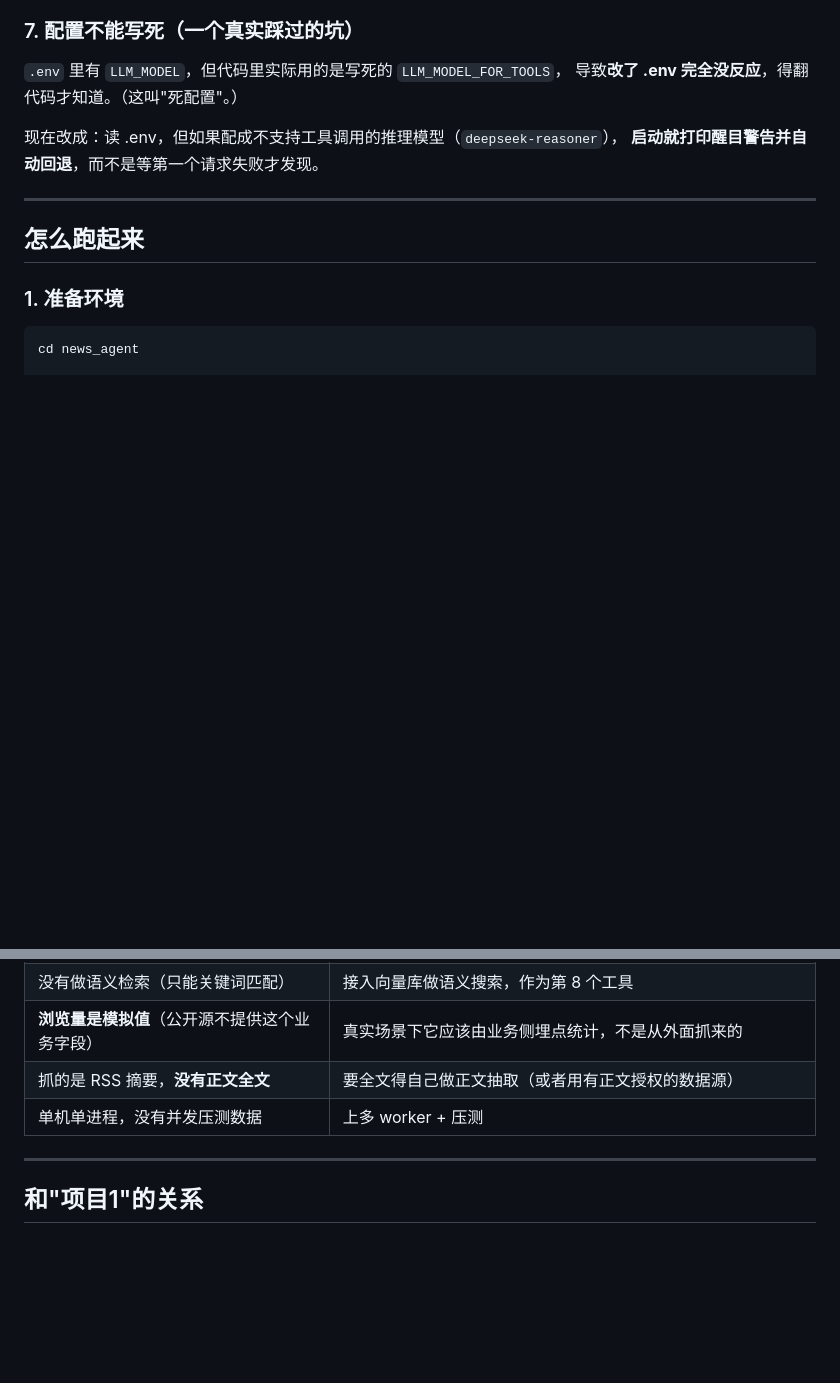
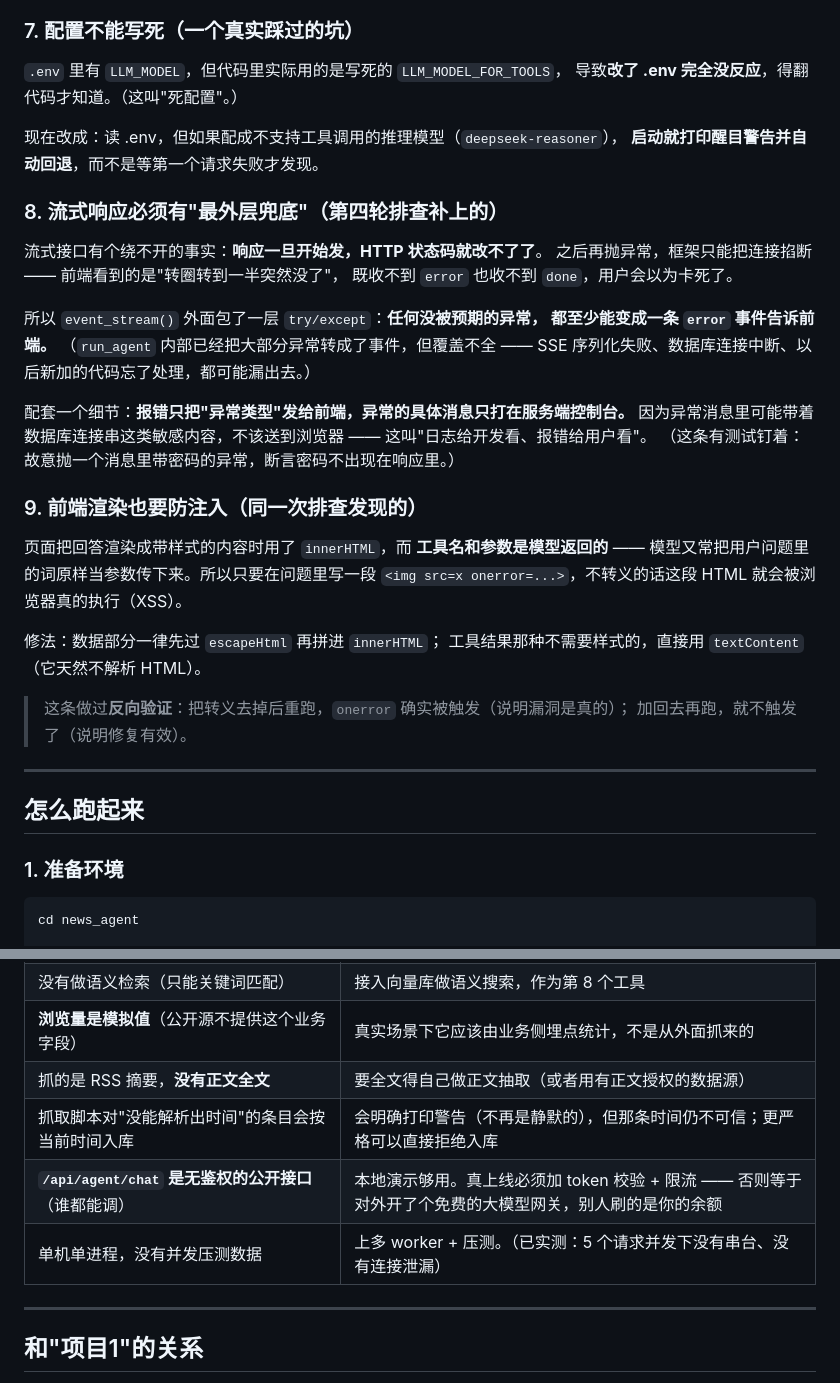
Before and after one commit to longjie321/news-data-agent, a Markdown page: README.md, 2 parts joined by grey strips. Drawn GitHub-style; blank space fills up the shorter version.

Commit message:
docs(readme): 记录第四轮排查——流式兜底、前端注入、以及无鉴权这条已知不足

```diff
--- a/README.md
+++ b/README.md
@@ -185,6 +185,34 @@
 现在改成：读 .env，但如果配成不支持工具调用的推理模型（`deepseek-reasoner`），
 **启动就打印醒目警告并自动回退**，而不是等第一个请求失败才发现。
 
+### 8. 流式响应必须有"最外层兜底"（第四轮排查补上的）
+
+流式接口有个绕不开的事实：**响应一旦开始发，HTTP 状态码就改不了了**。
+之后再抛异常，框架只能把连接掐断 —— 前端看到的是"转圈转到一半突然没了"，
+既收不到 `error` 也收不到 `done`，用户会以为卡死了。
+
+所以 `event_stream()` 外面包了一层 `try/except`：**任何没被预期的异常，
+都至少能变成一条 `error` 事件告诉前端。**
+（`run_agent` 内部已经把大部分异常转成了事件，但覆盖不全 ——
+SSE 序列化失败、数据库连接中断、以后新加的代码忘了处理，都可能漏出去。）
+
+配套一个细节：**报错只把"异常类型"发给前端，异常的具体消息只打在服务端控制台。**
+因为异常消息里可能带着数据库连接串这类敏感内容，不该送到浏览器 ——
+这叫"日志给开发看、报错给用户看"。
+（这条有测试钉着：故意抛一个消息里带密码的异常，断言密码不出现在响应里。）
+
+### 9. 前端渲染也要防注入（同一次排查发现的）
+
+页面把回答渲染成带样式的内容时用了 `innerHTML`，而 **工具名和参数是模型返回的** ——
+模型又常把用户问题里的词原样当参数传下来。所以只要在问题里写一段
+`<img src=x onerror=...>`，不转义的话这段 HTML 就会被浏览器真的执行（XSS）。
+
+修法：数据部分一律先过 `escapeHtml` 再拼进 `innerHTML`；
+工具结果那种不需要样式的，直接用 `textContent`（它天然不解析 HTML）。
+
+> 这条做过**反向验证**：把转义去掉后重跑，`onerror` 确实被触发（说明漏洞是真的）；
+> 加回去再跑，就不触发了（说明修复有效）。
+
 ---
 
 ## 怎么跑起来
@@ -355,7 +383,9 @@ python scripts/fetch_news_rss.py --replace --per-feed 50     # 一条命令换
 | 没有做语义检索（只能关键词匹配） | 接入向量库做语义搜索，作为第 8 个工具 |
 | **浏览量是模拟值**（公开源不提供这个业务字段） | 真实场景下它应该由业务侧埋点统计，不是从外面抓来的 |
 | 抓的是 RSS 摘要，**没有正文全文** | 要全文得自己做正文抽取（或者用有正文授权的数据源） |
-| 单机单进程，没有并发压测数据 | 上多 worker + 压测 |
+| 抓取脚本对"没能解析出时间"的条目会按当前时间入库 | 会明确打印警告（不再是静默的），但那条时间仍不可信；更严格可以直接拒绝入库 |
+| **`/api/agent/chat` 是无鉴权的公开接口**（谁都能调） | 本地演示够用。真上线必须加 token 校验 + 限流 —— 否则等于对外开了个免费的大模型网关，别人刷的是你的余额 |
+| 单机单进程，没有并发压测数据 | 上多 worker + 压测。（已实测：5 个请求并发下没有串台、没有连接泄漏） |
 
 ---
 
```
